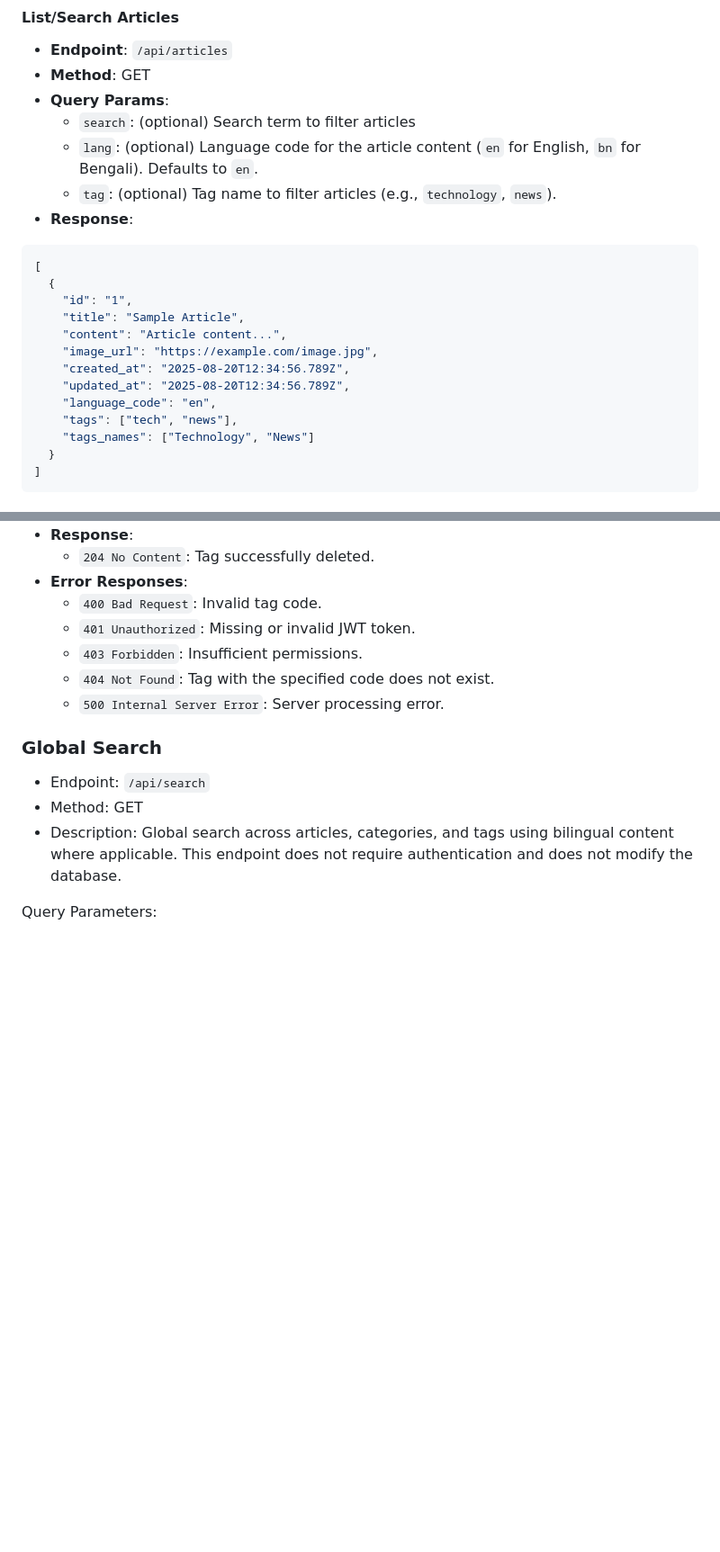
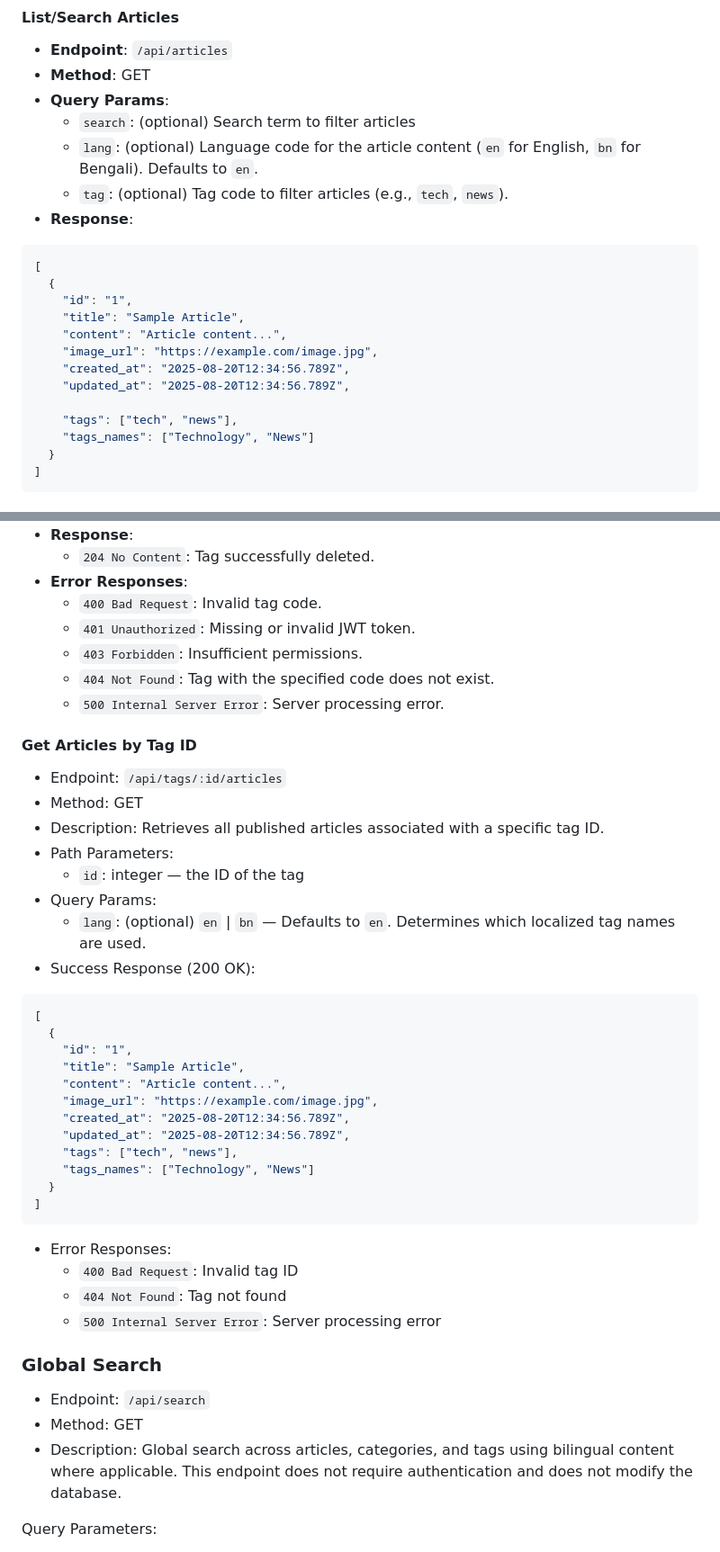
Before and after one commit to Recker011/COS40006_ProjectB_backendserver, a Markdown page: endpoint-guide.md, 2 parts joined by grey strips. Shown at 90% size. GitHub-like rendering; blank space fills up the shorter version.

````diff
--- a/endpoint-guide.md
+++ b/endpoint-guide.md
@@ -369,7 +369,7 @@ Authorization: Bearer <jwt_token>
 - **Query Params**:
   - `search`: (optional) Search term to filter articles
   - `lang`: (optional) Language code for the article content (`en` for English, `bn` for Bengali). Defaults to `en`.
-  - `tag`: (optional) Tag name to filter articles (e.g., `technology`, `news`).
+  - `tag`: (optional) Tag code to filter articles (e.g., `tech`, `news`).
 - **Response**:
 ```json
 [
@@ -380,7 +380,7 @@ Authorization: Bearer <jwt_token>
     "image_url": "https://example.com/image.jpg",
     "created_at": "2025-08-20T12:34:56.789Z",
     "updated_at": "2025-08-20T12:34:56.789Z",
-    "language_code": "en",
+
     "tags": ["tech", "news"],
     "tags_names": ["Technology", "News"]
   }
@@ -567,6 +567,34 @@ Authorization: Bearer <jwt_token>
   - `404 Not Found`: Tag with the specified code does not exist.
   - `500 Internal Server Error`: Server processing error.
 
+#### Get Articles by Tag ID
+- Endpoint: `/api/tags/:id/articles`
+- Method: GET
+- Description: Retrieves all published articles associated with a specific tag ID.
+- Path Parameters:
+  - `id`: integer — the ID of the tag
+- Query Params:
+  - `lang`: (optional) `en` | `bn` — Defaults to `en`. Determines which localized tag names are used.
+- Success Response (200 OK):
+```json
+[
+  {
+    "id": "1",
+    "title": "Sample Article",
+    "content": "Article content...",
+    "image_url": "https://example.com/image.jpg",
+    "created_at": "2025-08-20T12:34:56.789Z",
+    "updated_at": "2025-08-20T12:34:56.789Z",
+    "tags": ["tech", "news"],
+    "tags_names": ["Technology", "News"]
+  }
+]
+```
+- Error Responses:
+  - `400 Bad Request`: Invalid tag ID
+  - `404 Not Found`: Tag not found
+  - `500 Internal Server Error`: Server processing error
+
 ### Global Search
 - Endpoint: `/api/search`
 - Method: GET
````
Also changed, not shown: other parts of endpoint-guide.md (+59 -9 lines), Endpoint-List.md (+25 -52 lines).
